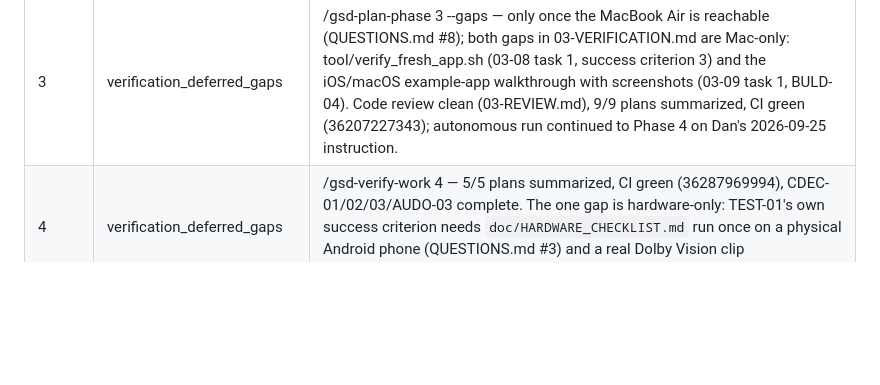
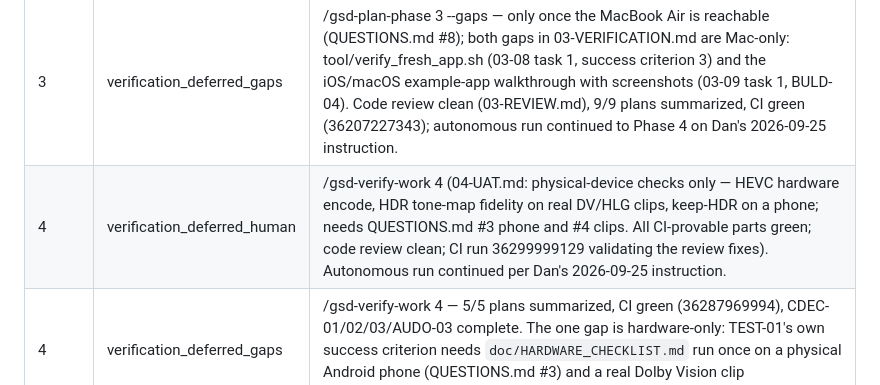
Before and after one commit to danieljamesjohnson/compress_video, a Markdown page: .planning/STATE.md, the part around one of its changes. Rendered like a GitHub page; blank space fills up the shorter version.

```diff
--- a/.planning/STATE.md
+++ b/.planning/STATE.md
@@ -159,6 +159,7 @@ Recent decisions affecting current work:
 | 1 | verification_deferred_human | /gsd-verify-work 1 (all 7 plans complete, CI run 35631865999 green end-to-end; success criteria 1-5 all met — see 01-07-SUMMARY.md) |
 | 2 | verification_deferred_human | /gsd-verify-work 2 (6 items in 02-UAT.md; #1 needs a physical phone, #2-#4 can be closed by an agent with new fixtures/tests) |
 | 3 | verification_deferred_gaps | /gsd-plan-phase 3 --gaps — only once the MacBook Air is reachable (QUESTIONS.md #8); both gaps in 03-VERIFICATION.md are Mac-only: tool/verify_fresh_app.sh (03-08 task 1, success criterion 3) and the iOS/macOS example-app walkthrough with screenshots (03-09 task 1, BULD-04). Code review clean (03-REVIEW.md), 9/9 plans summarized, CI green (36207227343); autonomous run continued to Phase 4 on Dan's 2026-09-25 instruction. |
+| 4 | verification_deferred_human | /gsd-verify-work 4 (04-UAT.md: physical-device checks only — HEVC hardware encode, HDR tone-map fidelity on real DV/HLG clips, keep-HDR on a phone; needs QUESTIONS.md #3 phone and #4 clips. All CI-provable parts green; code review clean; CI run 36299999129 validating the review fixes). Autonomous run continued per Dan's 2026-09-25 instruction. |
 | 4 | verification_deferred_gaps | /gsd-verify-work 4 — 5/5 plans summarized, CI green (36287969994), CDEC-01/02/03/AUDO-03 complete. The one gap is hardware-only: TEST-01's own success criterion needs `doc/HARDWARE_CHECKLIST.md` run once on a physical Android phone (QUESTIONS.md #3) and a real Dolby Vision clip (QUESTIONS.md #4), neither available on danserver. |
 
 ## Deferred Items
```
Also changed, not shown: other parts of .planning/STATE.md (+1 -1 lines), 2 other files.
